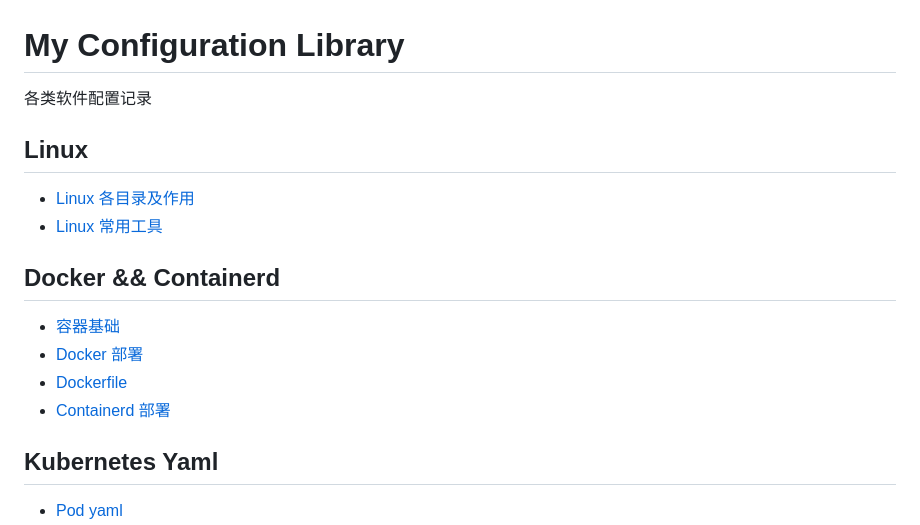
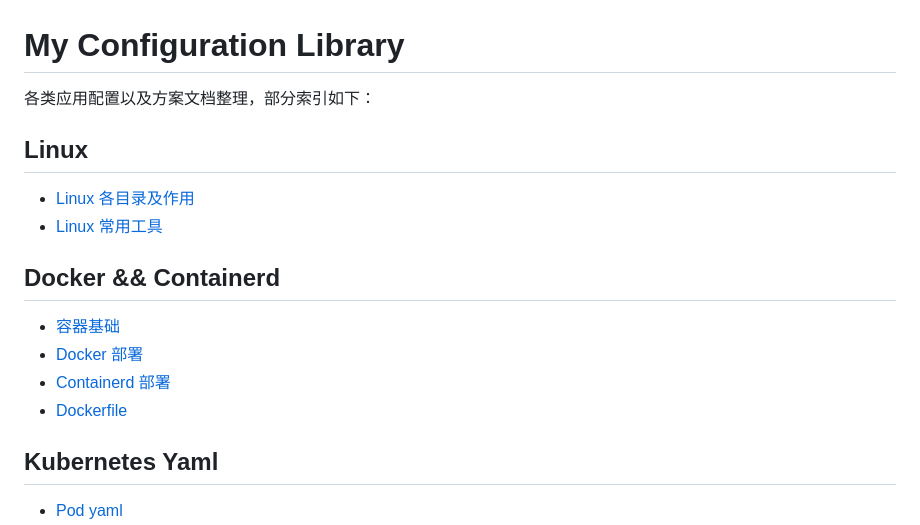
Before and after one commit to ahwhy/myCfgLib, a Markdown page: README.md, the part around the change. Drawn GitHub-style.

```diff
--- a/README.md
+++ b/README.md
@@ -1,6 +1,6 @@
 # My Configuration Library
 
-各类软件配置记录
+各类应用配置以及方案文档整理，部分索引如下：
 
 ## Linux
 - [Linux 各目录及作用](./linux/Linux各目录及作用.md)
@@ -9,8 +9,8 @@
 ## Docker && Containerd
 - [容器基础](./docker/doc/docker容器.md)
 - [Docker 部署](./docker/doc/docker部署.md)
+- [Containerd 部署](./containerd/containerd部署.md)
 - [Dockerfile](./docker/Dockerfile)
-- [Containerd 部署](./containerd/containerd部署.md)
 
 ## Kubernetes Yaml
 - [Pod yaml](./kubernetes/03-pod/)
```
Also changed, not shown: kubernetes/doc/Kubernetes Client-go.md (added, +44 -0 lines), kubernetes/images/Client-go与Kubernetes 1.15n的版本之后分支对应关系.jpg (added), kubernetes/images/Client-go与Kubernetes的版本对应关系.jpg (added).
